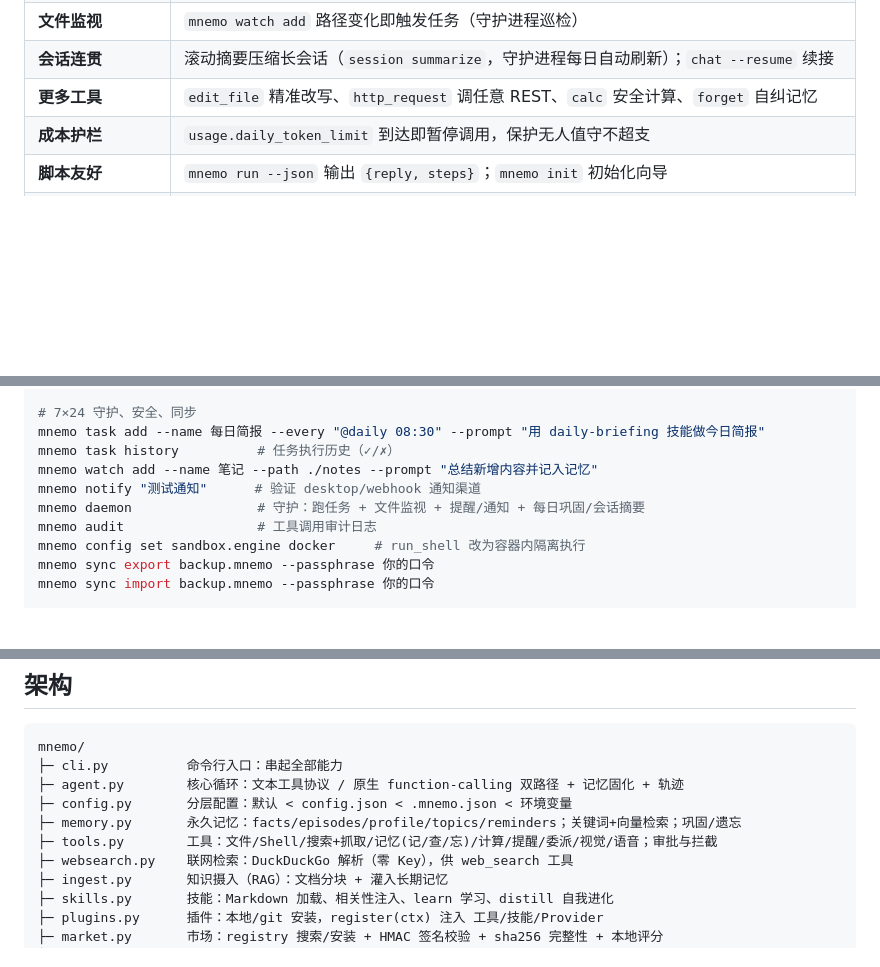
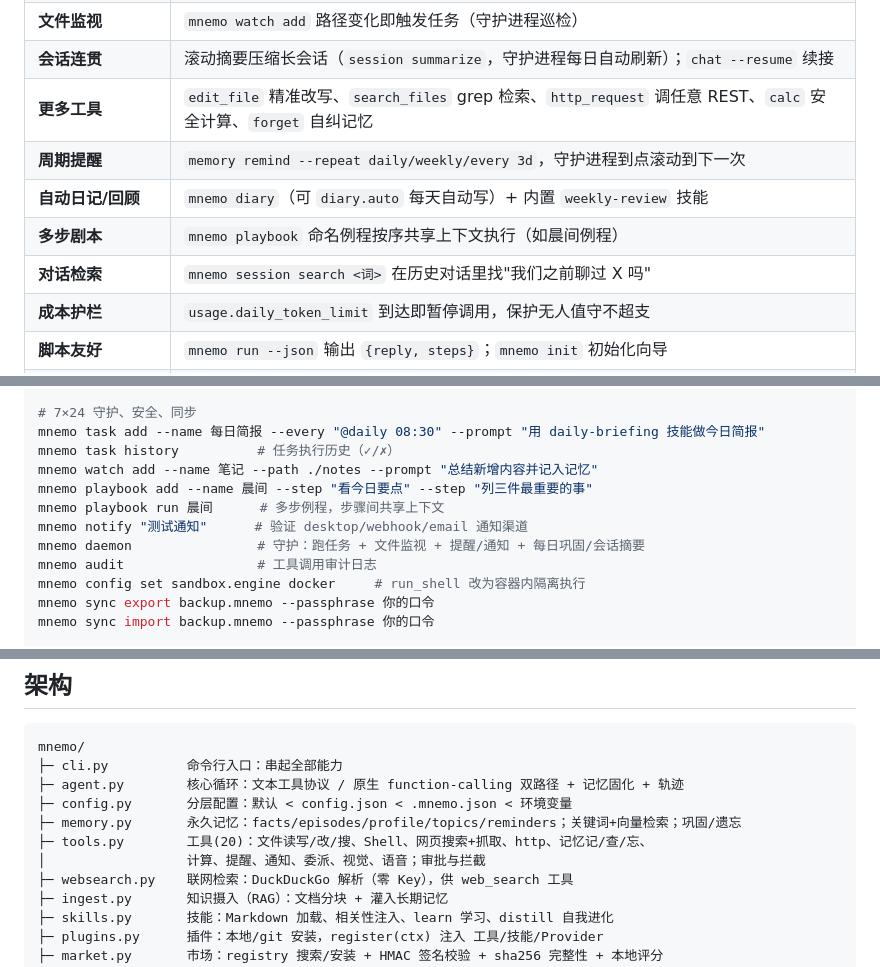
Before and after one commit to 1440550126-glitch/-, a Markdown page: mnemo/README.md, 3 parts joined by grey strips. Drawn GitHub-style; blank space fills up the shorter version.

Commit message:
docs(mnemo): README 同步周期提醒/自动日记/剧本/对话检索/文件搜索；测试数→126
Co-Authored-By: Claude Sonnet 4.6 <noreply@anthropic.com>
Claude-Session: https://claude.ai/code/session_01LnMy37rKon85iAGHLVFTNH

```diff
--- a/mnemo/README.md
+++ b/mnemo/README.md
@@ -46,7 +46,11 @@ export OPENAI_API_KEY=sk-... OPENAI_BASE_URL=https://api.deepseek.com/v1 OPENAI_
 | **主动通知** | 到点提醒/任务结果经 desktop / webhook 推送（`mnemo notify`、`notify` 工具） |
 | **文件监视** | `mnemo watch add` 路径变化即触发任务（守护进程巡检） |
 | **会话连贯** | 滚动摘要压缩长会话（`session summarize`，守护进程每日自动刷新）；`chat --resume` 续接 |
-| **更多工具** | `edit_file` 精准改写、`http_request` 调任意 REST、`calc` 安全计算、`forget` 自纠记忆 |
+| **更多工具** | `edit_file` 精准改写、`search_files` grep 检索、`http_request` 调任意 REST、`calc` 安全计算、`forget` 自纠记忆 |
+| **周期提醒** | `memory remind --repeat daily/weekly/every 3d`，守护进程到点滚动到下一次 |
+| **自动日记/回顾** | `mnemo diary`（可 `diary.auto` 每天自动写）+ 内置 `weekly-review` 技能 |
+| **多步剧本** | `mnemo playbook` 命名例程按序共享上下文执行（如晨间例程） |
+| **对话检索** | `mnemo session search <词>` 在历史对话里找"我们之前聊过 X 吗" |
 | **成本护栏** | `usage.daily_token_limit` 到达即暂停调用，保护无人值守不超支 |
 | **脚本友好** | `mnemo run --json` 输出 `{reply, steps}`；`mnemo init` 初始化向导 |
 | **导入导出** | `memory export/import`（Markdown/JSON）、`ingest <url>` 摄入网页、邮件通知投递简报 |
@@ -149,7 +155,9 @@ mnemo market rate hello 5 --note 好用            # 本地评分
 mnemo task add --name 每日简报 --every "@daily 08:30" --prompt "用 daily-briefing 技能做今日简报"
 mnemo task history          # 任务执行历史（✓/✗）
 mnemo watch add --name 笔记 --path ./notes --prompt "总结新增内容并记入记忆"
-mnemo notify "测试通知"      # 验证 desktop/webhook 通知渠道
+mnemo playbook add --name 晨间 --step "看今日要点" --step "列三件最重要的事"
+mnemo playbook run 晨间      # 多步例程，步骤间共享上下文
+mnemo notify "测试通知"      # 验证 desktop/webhook/email 通知渠道
 mnemo daemon                # 守护：跑任务 + 文件监视 + 提醒/通知 + 每日巩固/会话摘要
 mnemo audit                 # 工具调用审计日志
 mnemo config set sandbox.engine docker     # run_shell 改为容器内隔离执行
@@ -169,7 +177,8 @@ mnemo/
 ├─ agent.py        核心循环：文本工具协议 / 原生 function-calling 双路径 + 记忆固化 + 轨迹
 ├─ config.py       分层配置：默认 < config.json < .mnemo.json < 环境变量
 ├─ memory.py       永久记忆：facts/episodes/profile/topics/reminders；关键词+向量检索；巩固/遗忘
-├─ tools.py        工具：文件/Shell/搜索+抓取/记忆(记/查/忘)/计算/提醒/委派/视觉/语音；审批与拦截
+├─ tools.py        工具(20)：文件读写/改/搜、Shell、网页搜索+抓取、http、记忆记/查/忘、
+│                  计算、提醒、通知、委派、视觉、语音；审批与拦截
 ├─ websearch.py    联网检索：DuckDuckGo 解析（零 Key），供 web_search 工具
 ├─ ingest.py       知识摄入（RAG）：文档分块 + 灌入长期记忆
 ├─ skills.py       技能：Markdown 加载、相关性注入、learn 学习、distill 自我进化
```
Also changed, not shown: other parts of mnemo/README.md (+3 -1 lines).
